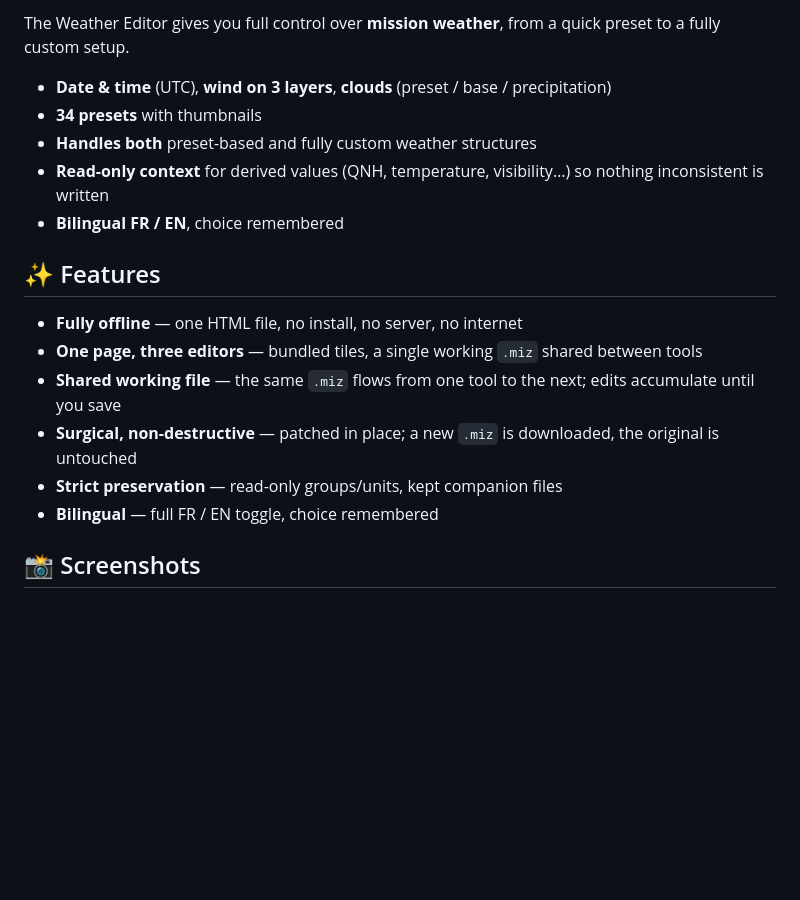
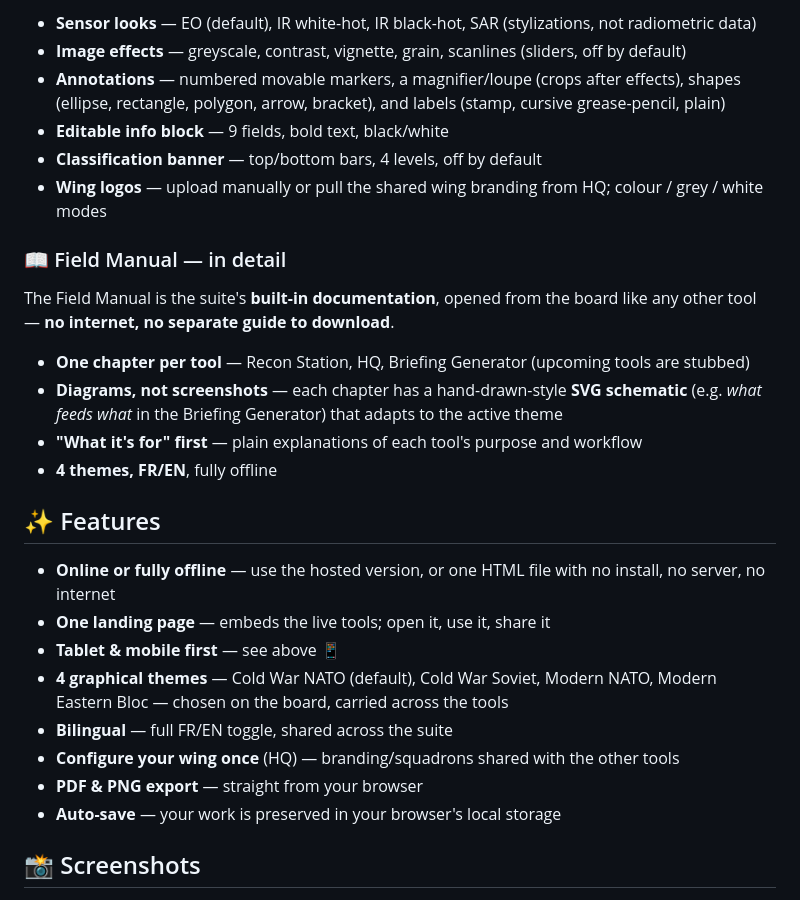
Before and after one commit to MirabelleBenou/dcs-briefing-generator, a Markdown page: README.md, the part around one of its changes. Drawn GitHub-style; blank space fills up the shorter version.

```diff
--- a/README.md
+++ b/README.md
@@ -70,20 +64,30 @@ The Ground Unit Swapper lets you **bulk-swap ground unit types and skill** acros
 
-The Weather Editor gives you full control over **mission weather**, from a quick preset to a fully custom setup.
+- **Sensor looks** — EO (default), IR white-hot, IR black-hot, SAR (stylizations, not radiometric data)
+- **Image effects** — greyscale, contrast, vignette, grain, scanlines (sliders, off by default)
+- **Annotations** — numbered movable markers, a magnifier/loupe (crops after effects), shapes (ellipse, rectangle, polygon, arrow, bracket), and labels (stamp, cursive grease-pencil, plain)
+- **Editable info block** — 9 fields, bold text, black/white
+- **Classification banner** — top/bottom bars, 4 levels, off by default
+- **Wing logos** — upload manually or pull the shared wing branding from HQ; colour / grey / white modes
 
-- **Date & time** (UTC), **wind on 3 layers**, **clouds** (preset / base / precipitation)
-- **34 presets** with thumbnails
-- **Handles both** preset-based and fully custom weather structures
-- **Read-only context** for derived values (QNH, temperature, visibility…) so nothing inconsistent is written
-- **Bilingual FR / EN**, choice remembered
+### 📖 Field Manual — in detail
+
+The Field Manual is the suite's **built-in documentation**, opened from the board like any other tool — **no internet, no separate guide to download**.
+
+- **One chapter per tool** — Recon Station, HQ, Briefing Generator (upcoming tools are stubbed)
+- **Diagrams, not screenshots** — each chapter has a hand-drawn-style **SVG schematic** (e.g. *what feeds what* in the Briefing Generator) that adapts to the active theme
+- **"What it's for" first** — plain explanations of each tool's purpose and workflow
+- **4 themes, FR/EN**, fully offline
 
 ## ✨ Features
 
-- **Fully offline** — one HTML file, no install, no server, no internet
-- **One page, three editors** — bundled tiles, a single working `.miz` shared between tools
-- **Shared working file** — the same `.miz` flows from one tool to the next; edits accumulate until you save
-- **Surgical, non-destructive** — patched in place; a new `.miz` is downloaded, the original is untouched
-- **Strict preservation** — read-only groups/units, kept companion files
-- **Bilingual** — full FR / EN toggle, choice remembered
+- **Online or fully offline** — use the hosted version, or one HTML file with no install, no server, no internet
+- **One landing page** — embeds the live tools; open it, use it, share it
+- **Tablet & mobile first** — see above 📱
+- **4 graphical themes** — Cold War NATO (default), Cold War Soviet, Modern NATO, Modern Eastern Bloc — chosen on the board, carried across the tools
+- **Bilingual** — full FR/EN toggle, shared across the suite
+- **Configure your wing once** (HQ) — branding/squadrons shared with the other tools
+- **PDF & PNG export** — straight from your browser
+- **Auto-save** — your work is preserved in your browser's local storage
 
 ## 📸 Screenshots
 
```
Also changed, not shown: other parts of README.md (+94 -82 lines).
